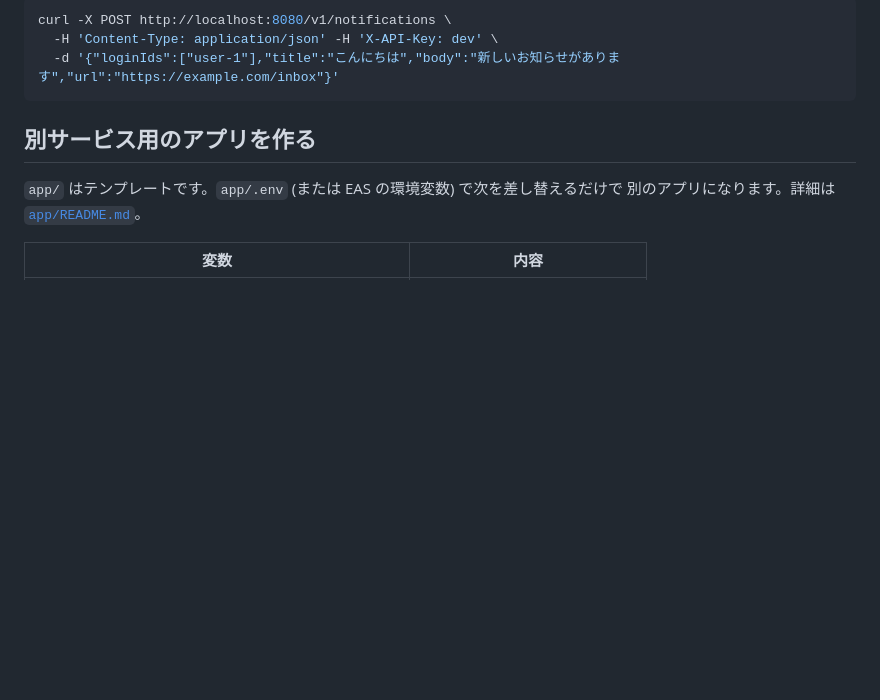
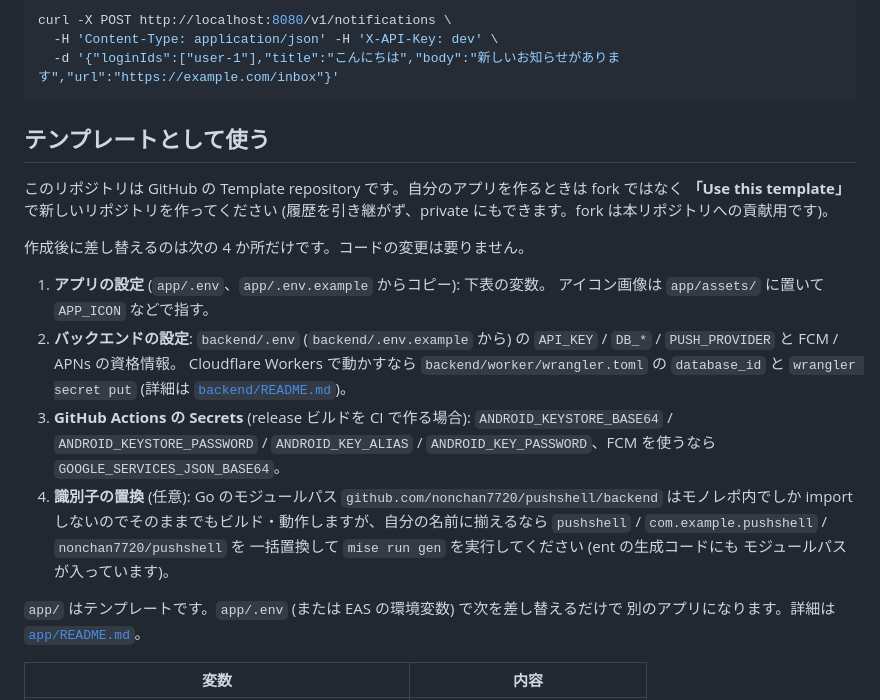
Before and after one commit to nonchan7720/pushshell, a Markdown page: README.md, the part around the change. Drawn GitHub-style; blank space fills up the shorter version.

Commit message:
README: how to use the repository as a template

````diff
--- a/README.md
+++ b/README.md
@@ -56,7 +56,31 @@ curl -X POST http://localhost:8080/v1/notifications \
   -d '{"loginIds":["user-1"],"title":"こんにちは","body":"新しいお知らせがあります","url":"https://example.com/inbox"}'
 ```
 
-## 別サービス用のアプリを作る
+## テンプレートとして使う
+
+このリポジトリは GitHub の Template repository です。自分のアプリを作るときは
+fork ではなく **「Use this template」** で新しいリポジトリを作ってください
+(履歴を引き継がず、private にもできます。fork は本リポジトリへの貢献用です)。
+
+作成後に差し替えるのは次の 4 か所だけです。コードの変更は要りません。
+
+1. **アプリの設定** (`app/.env`、`app/.env.example` からコピー): 下表の変数。
+   アイコン画像は `app/assets/` に置いて `APP_ICON` などで指す。
+2. **バックエンドの設定**: `backend/.env` (`backend/.env.example` から) の
+   `API_KEY` / `DB_*` / `PUSH_PROVIDER` と FCM / APNs の資格情報。
+   Cloudflare Workers で動かすなら `backend/worker/wrangler.toml` の
+   `database_id` と `wrangler secret put` (詳細は
+   [`backend/README.md`](backend/README.md))。
+3. **GitHub Actions の Secrets** (release ビルドを CI で作る場合):
+   `ANDROID_KEYSTORE_BASE64` / `ANDROID_KEYSTORE_PASSWORD` /
+   `ANDROID_KEY_ALIAS` / `ANDROID_KEY_PASSWORD`、FCM を使うなら
+   `GOOGLE_SERVICES_JSON_BASE64`。
+4. **識別子の置換** (任意): Go のモジュールパス
+   `github.com/nonchan7720/pushshell/backend` はモノレポ内でしか import
+   しないのでそのままでもビルド・動作しますが、自分の名前に揃えるなら
+   `pushshell` / `com.example.pushshell` / `nonchan7720/pushshell` を
+   一括置換して `mise run gen` を実行してください (ent の生成コードにも
+   モジュールパスが入っています)。
 
 `app/` はテンプレートです。`app/.env` (または EAS の環境変数) で次を差し替えるだけで
 別のアプリになります。詳細は [`app/README.md`](app/README.md)。
````
